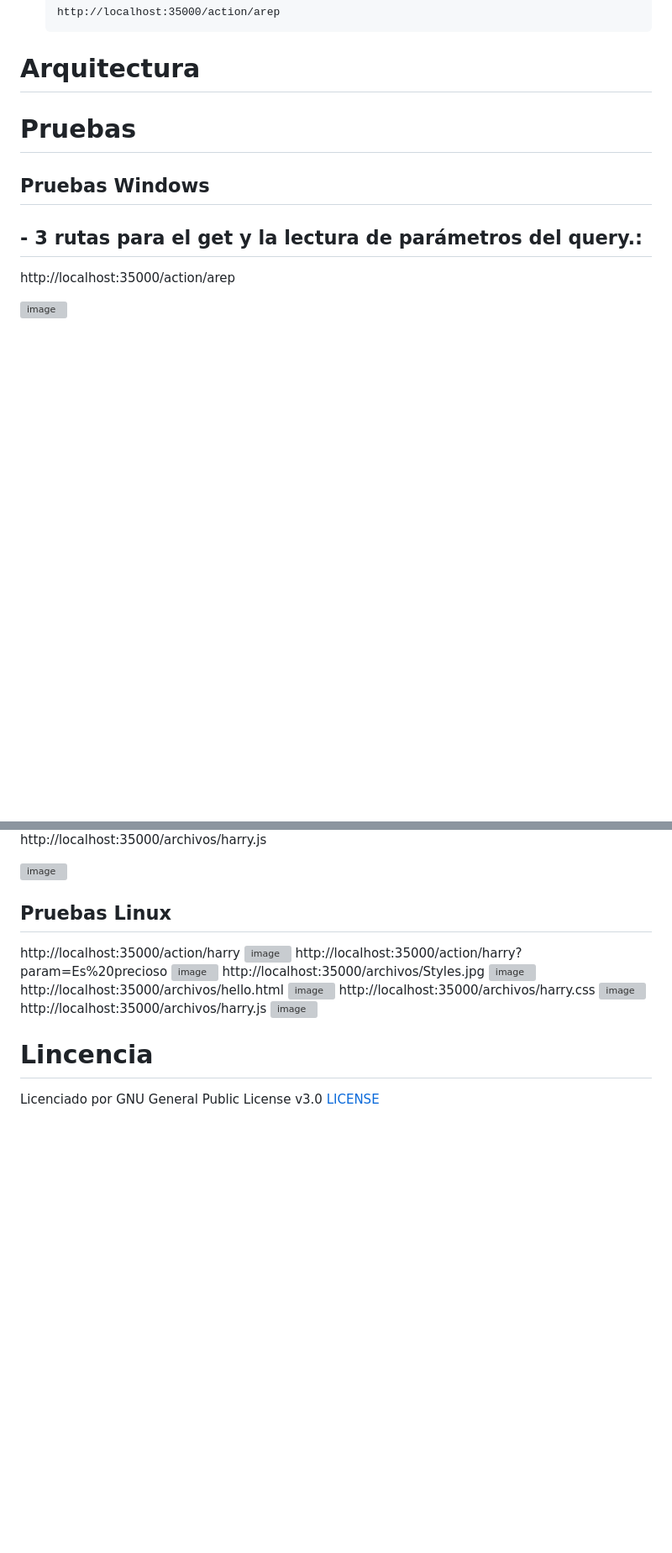
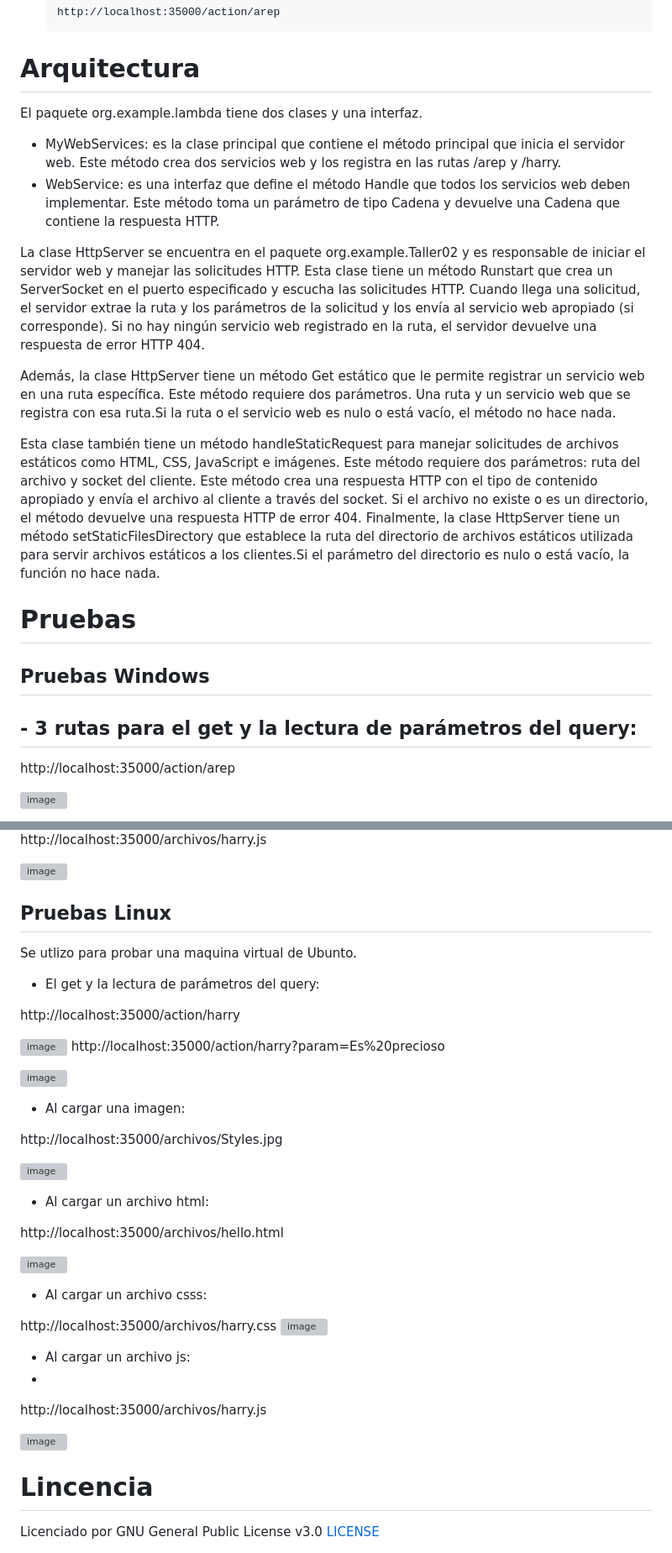
Before and after one commit to Juc28/AREP_LAB03, a Markdown page: README.md, 2 parts joined by grey strips. Shown at 84% size. GitHub-like rendering; blank space fills up the shorter version; grey boxes are pictures that could not be loaded.

````diff
--- a/README.md
+++ b/README.md
@@ -29,10 +29,30 @@ El objetivo es comprender la arquitectura de Sparkweb y aprender a crear un serv
     ```
 
 # Arquitectura
+El paquete org.example.lambda tiene dos clases y una interfaz.
+ *  MyWebServices: es la clase principal que contiene el método principal que inicia el servidor web.
+   Este método crea dos servicios web y los registra en las rutas /arep y /harry.
+*  WebService: es una interfaz que define el método Handle que todos los servicios web deben implementar.
+  Este método toma un parámetro de tipo Cadena y devuelve una Cadena que contiene la respuesta HTTP.
+
+La clase HttpServer se encuentra en el paquete org.example.Taller02 y es responsable de iniciar el servidor web y manejar las solicitudes HTTP.
+ Esta clase tiene un método Runstart que crea un ServerSocket en el puerto especificado y escucha las solicitudes HTTP.
+ Cuando llega una solicitud, el servidor extrae la ruta y los parámetros de la solicitud y los envía al servicio web apropiado (si corresponde).
+ Si no hay ningún servicio web registrado en la ruta, el servidor devuelve una respuesta  de error HTTP 404.
+
+ Además, la clase HttpServer tiene un método Get estático que le permite registrar un servicio web en una ruta específica.
+ Este método requiere dos parámetros. Una ruta y un servicio web que se registra con esa ruta.Si la ruta o el servicio web es nulo o está vacío, el método no hace nada.
+
+ Esta clase también tiene un método handleStaticRequest para manejar solicitudes de archivos estáticos como HTML, CSS, JavaScript e imágenes.
+ Este método requiere dos parámetros:  ruta del archivo  y  socket del cliente.
+ Este método crea una respuesta HTTP con el tipo de contenido apropiado y envía el archivo al cliente a través del socket.
+ Si el archivo no existe o es un directorio, el método devuelve una respuesta HTTP de error 404.
+ Finalmente, la clase HttpServer tiene un método setStaticFilesDirectory que establece la ruta del directorio de archivos estáticos utilizada para servir archivos estáticos   a los clientes.Si el parámetro del directorio es nulo o está vacío, la función no hace nada.
+
 
 # Pruebas
 ## Pruebas Windows
-## - 3 rutas para el get y la lectura de parámetros del query.:
+## - 3 rutas para el get y la lectura de parámetros del query:
 http://localhost:35000/action/arep
 
 ![image](https://github.com/Juc28/AREP_LAB03/assets/118181224/f90dcf33-14f7-4628-8487-7c1198b62b7d)
@@ -69,17 +89,39 @@ http://localhost:35000/archivos/harry.js
 <img  alt="image" src="https://github.com/Juc28/AREP_LAB03/assets/118181224/9a1d52b9-34a0-4370-beb5-fce510a1ba37">
 
 ## Pruebas Linux
+Se utlizo para probar una maquina virtual de Ubunto.
+
+- El get y la lectura de parámetros del query:
+
 http://localhost:35000/action/harry
+
 ![image](https://github.com/Juc28/AREP_LAB03/assets/118181224/7327c4dd-47fa-4976-a206-f0aa73f357d9)
 http://localhost:35000/action/harry?param=Es%20precioso
+
 ![image](https://github.com/Juc28/AREP_LAB03/assets/118181224/71e6421a-6139-48b8-b423-d249fb9f2722)
+
+ - Al cargar una imagen:
+
+
 http://localhost:35000/archivos/Styles.jpg
+
 ![image](https://github.com/Juc28/AREP_LAB03/assets/118181224/d44e7871-8e4f-42e7-acd2-6351a56f5330)
+
+ - Al cargar un archivo html:
+
 http://localhost:35000/archivos/hello.html
+
 ![image](https://github.com/Juc28/AREP_LAB03/assets/118181224/136f8730-49dc-46cd-a403-f1d410424fb3)
+
+ - Al cargar un archivo csss:
+
 http://localhost:35000/archivos/harry.css
 ![image](https://github.com/Juc28/AREP_LAB03/assets/118181224/57f765c1-9cae-4176-85bc-bb8b959a423a)
+
+ - Al cargar un archivo js:
+ -
 http://localhost:35000/archivos/harry.js
+
 ![image](https://github.com/Juc28/AREP_LAB03/assets/118181224/cf7c0114-6405-49ff-bf86-6c5ee9922b8b)
 
 
````
